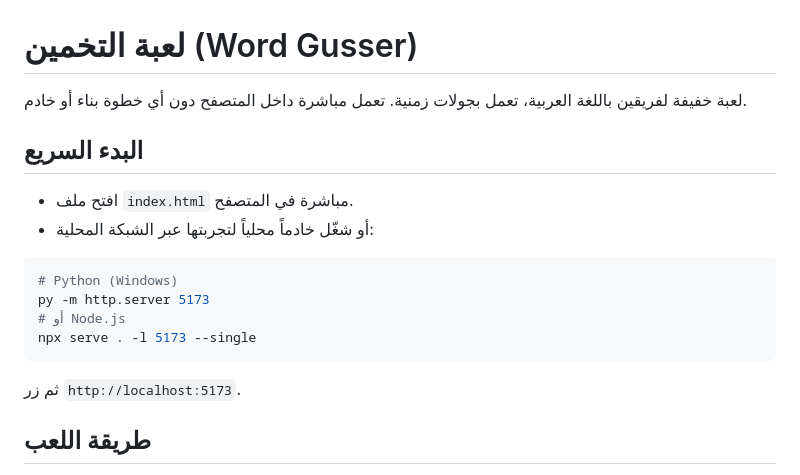
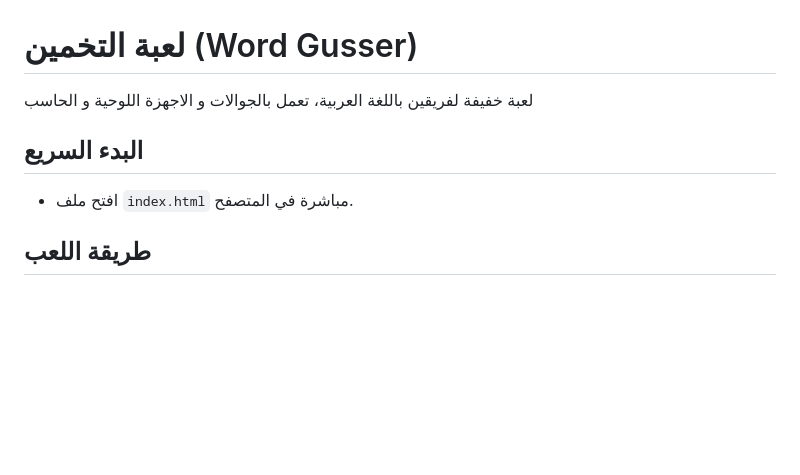
Before and after one commit to S3idSensei/word-gusser, a Markdown page: README.md, the part around the change. GitHub-like rendering; blank space fills up the shorter version.

````diff
--- a/README.md
+++ b/README.md
@@ -1,20 +1,11 @@
 # لعبة التخمين (Word Gusser)
 
-لعبة خفيفة لفريقين باللغة العربية، تعمل بجولات زمنية. تعمل مباشرة داخل المتصفح دون أي خطوة بناء أو خادم.
+لعبة خفيفة لفريقين باللغة العربية، تعمل بالجوالات و الاجهزة اللوحية و الحاسب
 
 ## البدء السريع
 
 - افتح ملف `index.html` مباشرة في المتصفح.
-- أو شغّل خادماً محلياً لتجربتها عبر الشبكة المحلية:
 
-```bash
-# Python (Windows)
-py -m http.server 5173
-# أو Node.js
-npx serve . -l 5173 --single
-```
-
-ثم زر `http://localhost:5173`.
 
 ## طريقة اللعب
 
````
